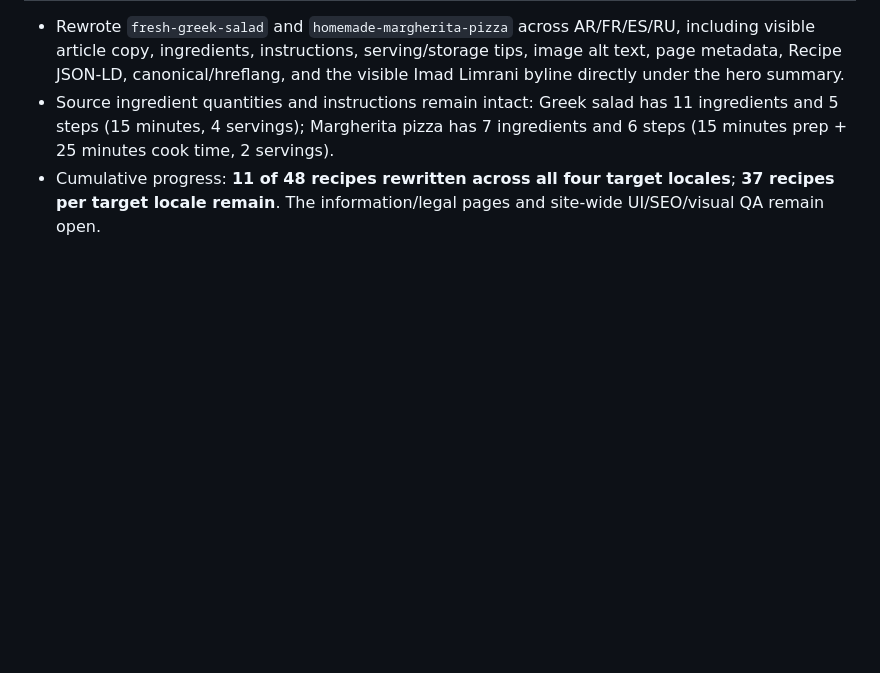
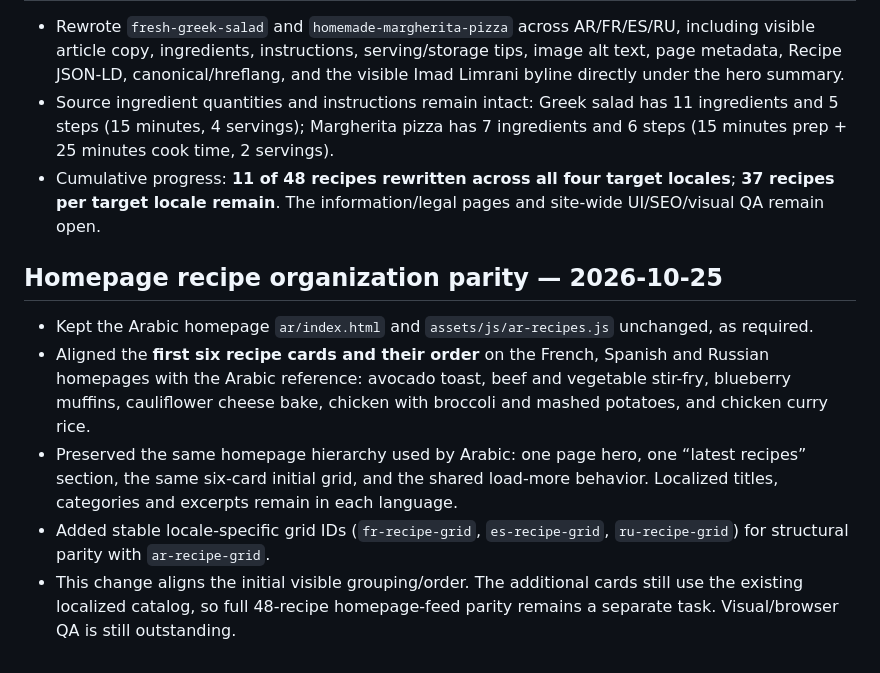
Before and after one commit to gpldroid/mrecipes, a Markdown page: docs/i18n-full-content-audit.md, the part around the change. GitHub-like rendering; blank space fills up the shorter version.

Commit message:
Document homepage recipe organization parity

```diff
--- a/docs/i18n-full-content-audit.md
+++ b/docs/i18n-full-content-audit.md
@@ -129,3 +129,11 @@ For the two newly completed recipes, the source ingredient quantities and method
 - Rewrote `fresh-greek-salad` and `homemade-margherita-pizza` across AR/FR/ES/RU, including visible article copy, ingredients, instructions, serving/storage tips, image alt text, page metadata, Recipe JSON-LD, canonical/hreflang, and the visible Imad Limrani byline directly under the hero summary.
 - Source ingredient quantities and instructions remain intact: Greek salad has 11 ingredients and 5 steps (15 minutes, 4 servings); Margherita pizza has 7 ingredients and 6 steps (15 minutes prep + 25 minutes cook time, 2 servings).
 - Cumulative progress: **11 of 48 recipes rewritten across all four target locales**; **37 recipes per target locale remain**. The information/legal pages and site-wide UI/SEO/visual QA remain open.
+
+## Homepage recipe organization parity — 2026-10-25
+
+- Kept the Arabic homepage `ar/index.html` and `assets/js/ar-recipes.js` unchanged, as required.
+- Aligned the **first six recipe cards and their order** on the French, Spanish and Russian homepages with the Arabic reference: avocado toast, beef and vegetable stir-fry, blueberry muffins, cauliflower cheese bake, chicken with broccoli and mashed potatoes, and chicken curry rice.
+- Preserved the same homepage hierarchy used by Arabic: one page hero, one “latest recipes” section, the same six-card initial grid, and the shared load-more behavior. Localized titles, categories and excerpts remain in each language.
+- Added stable locale-specific grid IDs (`fr-recipe-grid`, `es-recipe-grid`, `ru-recipe-grid`) for structural parity with `ar-recipe-grid`.
+- This change aligns the initial visible grouping/order. The additional cards still use the existing localized catalog, so full 48-recipe homepage-feed parity remains a separate task. Visual/browser QA is still outstanding.
```
